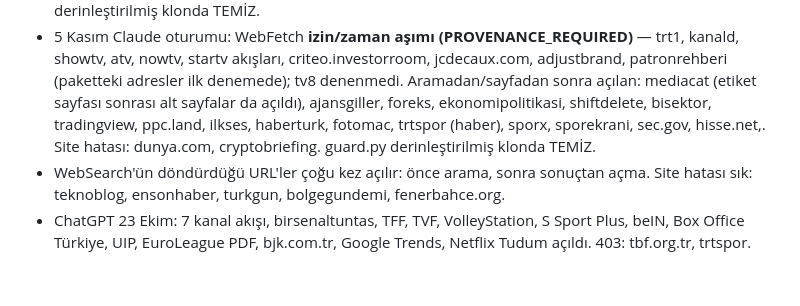
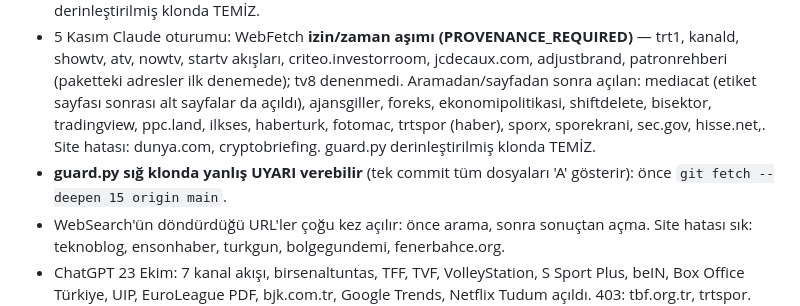
Before and after one commit to hushere/media-guide-daily, a Markdown page: state/handoff.md, the part around the change. GitHub-like rendering; blank space fills up the shorter version.

Commit message:
Devir notu 2026-11-10: guard notu
Co-Authored-By: Claude Opus 5.5 <noreply@anthropic.com>
Claude-Session: https://claude.ai/code/session_014rW9ECNQbKGfV7Gsi8KXZT

```diff
--- a/state/handoff.md
+++ b/state/handoff.md
@@ -118,6 +118,7 @@ Son güncelleme: 10 Kasım 2026 09:10, Claude (bülten 2026-11-10, YEDEK: ChatGP
 - 9 Kasım Claude oturumu (alt ajanlar): WebFetch **izin/zaman aşımı (PROVENANCE_REQUIRED)** — 7 kanal akışı, birsenaltuntas, tff, tvf, mediacat, marketingturkiye, campaigntr; tbf, ssportplus, trtspor denenmedi. Açılan: ilkses, politikam, timeturk, yenibakishaber, yeniasir, milligazete, habergazetesi, euronews, beinsports (haber), karlobag.eu, sportschau, eurohoops, ppc.land, relevantaudience, foreks. Site hatası: turkgun, dunya.com, teknoblog, 24saatgazetesi. guard.py TEMİZ.
 - 6 Kasım Claude oturumu: WebFetch **izin/zaman aşımı (PROVENANCE_REQUIRED)** — 7 kanal akışının tamamı, ssportplus, investor.snap.com, birsenaltuntas, marketingturkiye, seroundtable, globenewswire, mediacat (Matterist; Felis sayfası kategori sayfasından sonra açıldı). tff, tvf, trends bu oturumda denenmedi (süre). Aramadan sonra açılan: webrazzi, ekonomim, onedio, yeniasir, halktv, evrensel, investingnews, fool.com, yahoo, mediacat, sporx, mobilemarketingmagazine, beyazperde, shareabletldr, agilebrandguide. Site hatası: gazeteoksijen, teknoblog, medyascope, haber.sol. guard.py derinleştirilmiş klonda TEMİZ.
 - 5 Kasım Claude oturumu: WebFetch **izin/zaman aşımı (PROVENANCE_REQUIRED)** — trt1, kanald, showtv, atv, nowtv, startv akışları, criteo.investorroom, jcdecaux.com, adjustbrand, patronrehberi (paketteki adresler ilk denemede); tv8 denenmedi. Aramadan/sayfadan sonra açılan: mediacat (etiket sayfası sonrası alt sayfalar da açıldı), ajansgiller, foreks, ekonomipolitikasi, shiftdelete, bisektor, tradingview, ppc.land, ilkses, haberturk, fotomac, trtspor (haber), sporx, sporekrani, sec.gov, hisse.net,. Site hatası: dunya.com, cryptobriefing. guard.py derinleştirilmiş klonda TEMİZ.
+- **guard.py sığ klonda yanlış UYARI verebilir** (tek commit tüm dosyaları 'A' gösterir): önce `git fetch --deepen 15 origin main`.
 - WebSearch'ün döndürdüğü URL'ler çoğu kez açılır: önce arama, sonra sonuçtan açma. Site hatası sık: teknoblog, ensonhaber, turkgun, bolgegundemi, fenerbahce.org.
 - ChatGPT 23 Ekim: 7 kanal akışı, birsenaltuntas, TFF, TVF, VolleyStation, S Sport Plus, beIN, Box Office Türkiye, UIP, EuroLeague PDF, bjk.com.tr, Google Trends, Netflix Tudum açıldı. 403: tbf.org.tr, trtspor. Erişilemedi: ETİ, Ferrero TR, Şölen, Doğkar, Altınkılıçlar, Lider; zaman aşımı: Fiskobirlik; throttle: YouTube charts; JS: TikTok CC, Spotify, TÜİK veri portalı, realmadrid.com.
 - render_check.py: 'Bu sayıda' kontrolü kaldırıldı (kutu 21 Ekim kullanıcı commit'i 8cae976 ile editorial.js'de bilinçli siliniyor; kontrol yanlış SORUN veriyordu).
```
